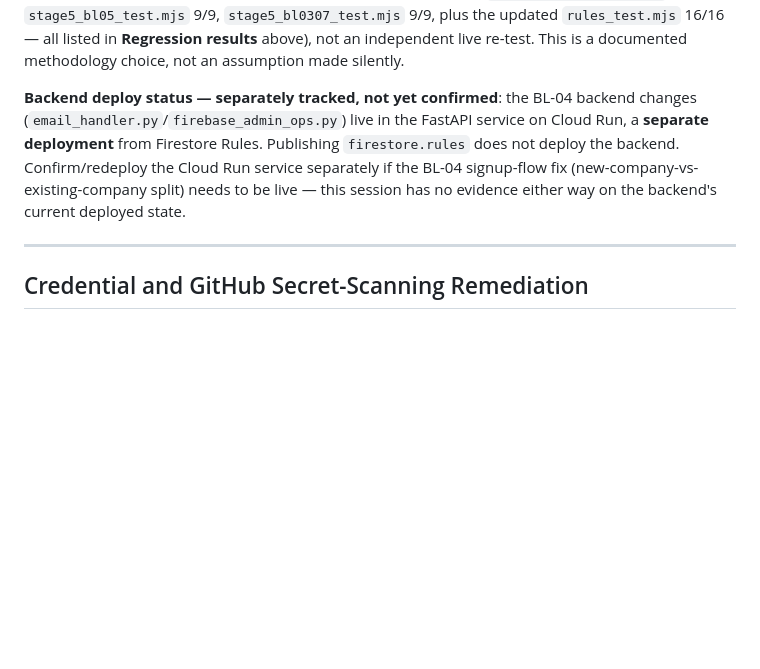
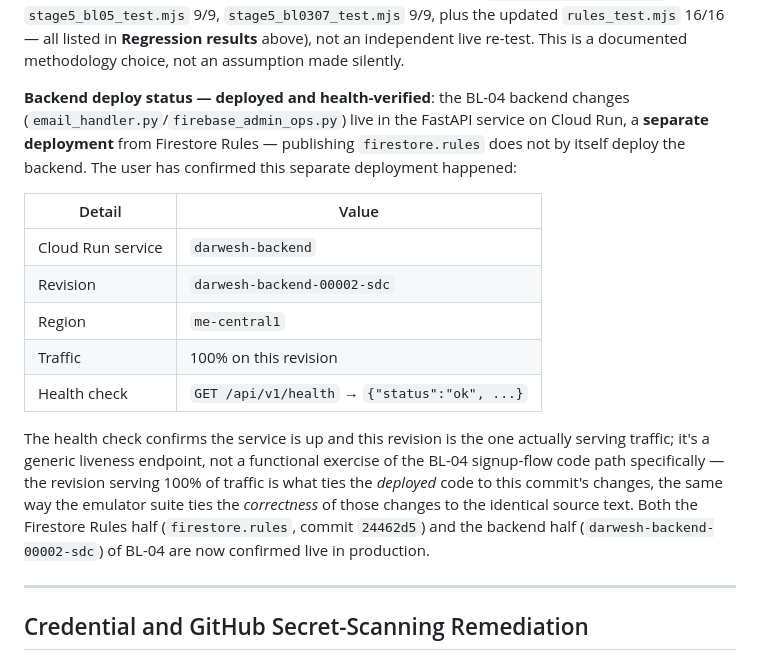
Before and after one commit to C22-HK/Darwesh, a Markdown page: BUSINESS_LOGIC_REMEDIATION.md, the part around the change. Rendered like a GitHub page; blank space fills up the shorter version.

Commit message:
Confirm BL-04 backend half deployed and health-verified in production
The Cloud Run deployment (darwesh-backend, revision
darwesh-backend-00002-sdc, me-central1, 100% traffic,
/api/v1/health -> {"status":"ok"}) has been confirmed by the user.
Both halves of BL-04 (firestore.rules and the backend signup-flow
split) are now documented as deployed and verified in production,
replacing the earlier "not yet confirmed" status.

Documentation only -- no application code changes.

Co-Authored-By: Claude Sonnet 5 <noreply@anthropic.com>
Claude-Session: https://claude.ai/code/session_01FeL2Hq8Dx18SPrnSjRfGeJ

```diff
--- a/BUSINESS_LOGIC_REMEDIATION.md
+++ b/BUSINESS_LOGIC_REMEDIATION.md
@@ -501,14 +501,29 @@ the updated `rules_test.mjs` 16/16 — all listed in **Regression
 results** above), not an independent live re-test. This is a documented
 methodology choice, not an assumption made silently.
 
-**Backend deploy status — separately tracked, not yet confirmed**: the
-BL-04 backend changes (`email_handler.py`/`firebase_admin_ops.py`) live
-in the FastAPI service on Cloud Run, a **separate deployment** from
-Firestore Rules. Publishing `firestore.rules` does not deploy the
-backend. Confirm/redeploy the Cloud Run service separately if the
-BL-04 signup-flow fix (new-company-vs-existing-company split) needs to
-be live — this session has no evidence either way on the backend's
-current deployed state.
+**Backend deploy status — deployed and health-verified**: the BL-04
+backend changes (`email_handler.py`/`firebase_admin_ops.py`) live in the
+FastAPI service on Cloud Run, a **separate deployment** from Firestore
+Rules — publishing `firestore.rules` does not by itself deploy the
+backend. The user has confirmed this separate deployment happened:
+
+| Detail | Value |
+|---|---|
+| Cloud Run service | `darwesh-backend` |
+| Revision | `darwesh-backend-00002-sdc` |
+| Region | `me-central1` |
+| Traffic | 100% on this revision |
+| Health check | `GET /api/v1/health` → `{"status":"ok", ...}` |
+
+The health check confirms the service is up and this revision is the
+one actually serving traffic; it's a generic liveness endpoint, not a
+functional exercise of the BL-04 signup-flow code path specifically —
+the revision serving 100% of traffic is what ties the *deployed* code to
+this commit's changes, the same way the emulator suite ties the
+*correctness* of those changes to the identical source text. Both the
+Firestore Rules half (`firestore.rules`, commit `24462d5`) and the
+backend half (`darwesh-backend-00002-sdc`) of BL-04 are now confirmed
+live in production.
 
 ---
 
```
Also changed, not shown: BUSINESS_LOGIC_SECURITY_REVIEW.md (+1 -1 lines).
